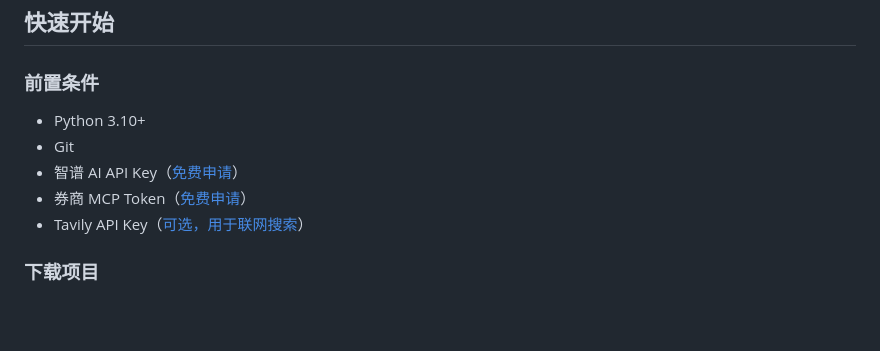
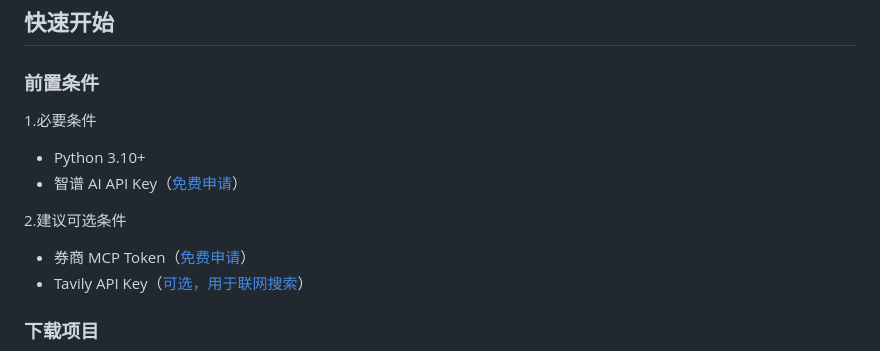
Before and after one commit to qhxn009/FinSight, a Markdown page: readme.md, the part around the change. GitHub-like rendering; blank space fills up the shorter version.

Commit message:
Update prerequisites section in README
Add necessary and optional prerequisites for the project.

```diff
--- a/readme.md
+++ b/readme.md
@@ -74,10 +74,11 @@ FinSight/
 ## 快速开始
 
 ### 前置条件
+1.必要条件
+- Python 3.10+
+- 智谱 AI API Key（[免费申请](https://www.bigmodel.cn/invite?icode=%2F7GW43rLVlqOKpBa8XiSvGczbXFgPRGIalpycrEwJ28%3D)）
 
-- Python 3.10+
-- Git
-- 智谱 AI API Key（[免费申请](https://www.bigmodel.cn/invite?icode=%2F7GW43rLVlqOKpBa8XiSvGczbXFgPRGIalpycrEwJ28%3D)）
+2.建议可选条件
 - 券商 MCP Token（[免费申请](https://www.gf.com.cn/)）
 - Tavily API Key（[可选，用于联网搜索](https://www.tavily.com/)）
 
```
